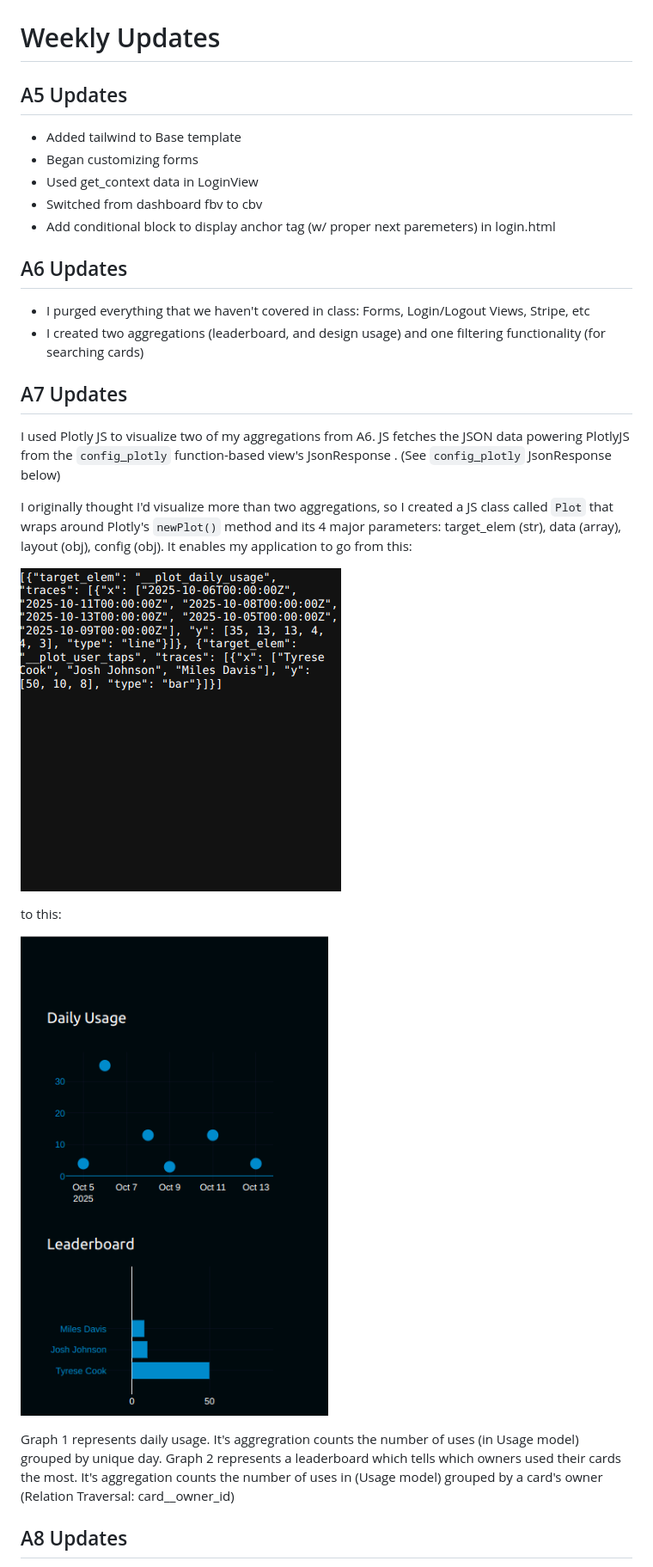
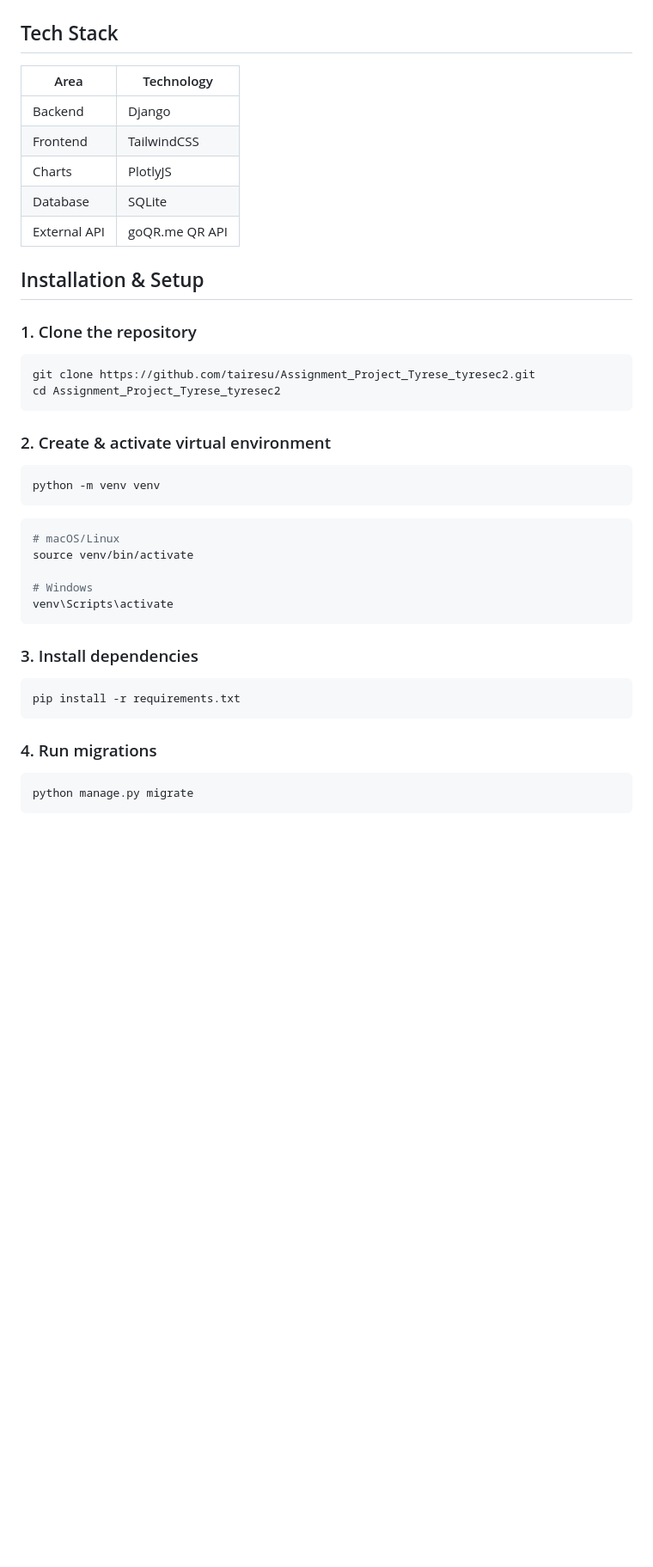
Before and after one commit to tairesu/Assignment_Project_Tyrese_tyresec2, a Markdown page: README.md, the part around the change printed below. Shown: that part at 86% size. GitHub-like rendering; blank space fills up the shorter version.

Commit message:
Updated README w/ Chat

````diff
--- a/README.md
+++ b/README.md
@@ -6,35 +39,48 @@ Django application for my digital card management system. It enables **customers
 
 ![ER Diagram](https://raw.githubusercontent.com/tairesu/Assignment_Project_Tyrese_tyresec2/refs/heads/main/docs/notes/erDiagram.png)
 
-# Weekly Updates
+## Tech Stack
 
-## A5 Updates
+| Area         | Technology     |
+| ------------ | -------------- |
+| Backend      | Django         |
+| Frontend     | TailwindCSS    |
+| Charts       | PlotlyJS       |
+| Database     | SQLite         |
+| External API | goQR.me QR API |
 
-- Added tailwind to Base template
-- Began customizing forms
-- Used get_context data in LoginView
-- Switched from dashboard fbv to cbv
-- Add conditional block to display anchor tag (w/ proper next paremeters) in login.html
+## Installation & Setup
 
-## A6 Updates
+### 1. Clone the repository
 
-- I purged everything that we haven't covered in class: Forms, Login/Logout Views, Stripe, etc
-- I created two aggregations (leaderboard, and design usage) and one filtering functionality (for searching cards)
+```bash
+git clone https://github.com/tairesu/Assignment_Project_Tyrese_tyresec2.git
+cd Assignment_Project_Tyrese_tyresec2
+```
 
-## A7 Updates
+### 2. Create & activate virtual environment
 
-I used Plotly JS to visualize two of my aggregations from A6. JS fetches the JSON data powering PlotlyJS from the `config_plotly` function-based view's JsonResponse . (See `config_plotly` JsonResponse below)
+```bash
+python -m venv venv
+```
 
-I originally thought I'd visualize more than two aggregations, so I created a JS class called `Plot` that wraps around Plotly's `newPlot()` method and its 4 major parameters: target_elem (str), data (array), layout (obj), config (obj). It enables my application to go from this:
+```bash
+# macOS/Linux
+source venv/bin/activate
 
-![Plotly JSON seed data](https://raw.githubusercontent.com/tairesu/Assignment_Project_Tyrese_tyresec2/refs/heads/main/docs/assignment_screenshots/config_plotly_json_data.png)
+# Windows
+venv\Scripts\activate
+```
 
-to this:
+### 3. Install dependencies
 
-![Plotly Visuals](https://raw.githubusercontent.com/tairesu/Assignment_Project_Tyrese_tyresec2/refs/heads/main/docs/assignment_screenshots/plotly_visuals.png)
+```bash
+pip install -r requirements.txt
+```
 
-Graph 1 represents daily usage. It's aggregration counts the number of uses (in Usage model) grouped by unique day.
-Graph 2 represents a leaderboard which tells which owners used their cards the most. It's aggregation counts the number of uses in (Usage model) grouped by a card's owner (Relation Traversal: card__owner_id)
+### 4. Run migrations
 
-## A8 Updates
+```bash
+python manage.py migrate
+```
 
````
Also changed, not shown: other parts of README.md (+103 -37 lines).
